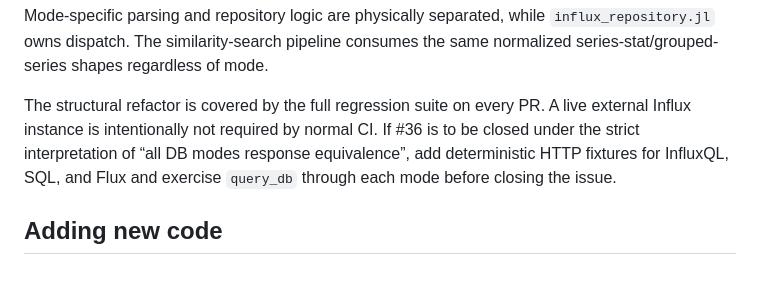
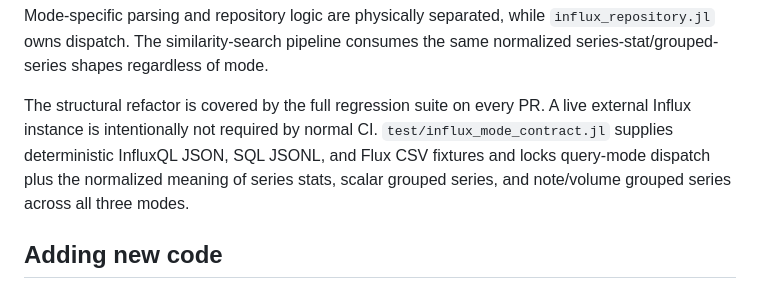
Before and after one commit to ttekesuke/time_series_subsequence_clustering_web, a Markdown page: docs/time_series_controller_architecture.md, the part around the change. GitHub-like rendering.

Commit message:
Document deterministic DB mode contract coverage (#36)

```diff
--- a/docs/time_series_controller_architecture.md
+++ b/docs/time_series_controller_architecture.md
@@ -145,9 +145,10 @@ the same normalized series-stat/grouped-series shapes regardless of mode.
 
 The structural refactor is covered by the full regression suite on every PR.
 A live external Influx instance is intentionally not required by normal CI.
-If #36 is to be closed under the strict interpretation of “all DB modes response
-equivalence”, add deterministic HTTP fixtures for InfluxQL, SQL, and Flux and
-exercise `query_db` through each mode before closing the issue.
+`test/influx_mode_contract.jl` supplies deterministic InfluxQL JSON, SQL JSONL,
+and Flux CSV fixtures and locks query-mode dispatch plus the normalized meaning
+of series stats, scalar grouped series, and note/volume grouped series across
+all three modes.
 
 ## Adding new code
 
```
